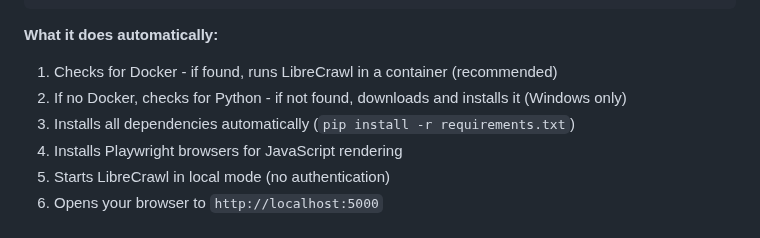
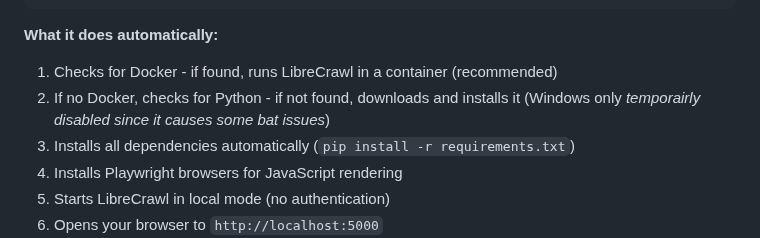
Before and after one commit to PhialsBasement/LibreCrawl, a Markdown page: README.md, the part around the change. GitHub-like rendering.

```diff
--- a/README.md
+++ b/README.md
@@ -40,7 +40,7 @@ chmod +x start-librecrawl.sh
 
 **What it does automatically:**
 1. Checks for Docker - if found, runs LibreCrawl in a container (recommended)
-2. If no Docker, checks for Python - if not found, downloads and installs it (Windows only)
+2. If no Docker, checks for Python - if not found, downloads and installs it (Windows only *temporairly disabled since it causes some bat issues*)
 3. Installs all dependencies automatically (`pip install -r requirements.txt`)
 4. Installs Playwright browsers for JavaScript rendering
 5. Starts LibreCrawl in local mode (no authentication)
```
